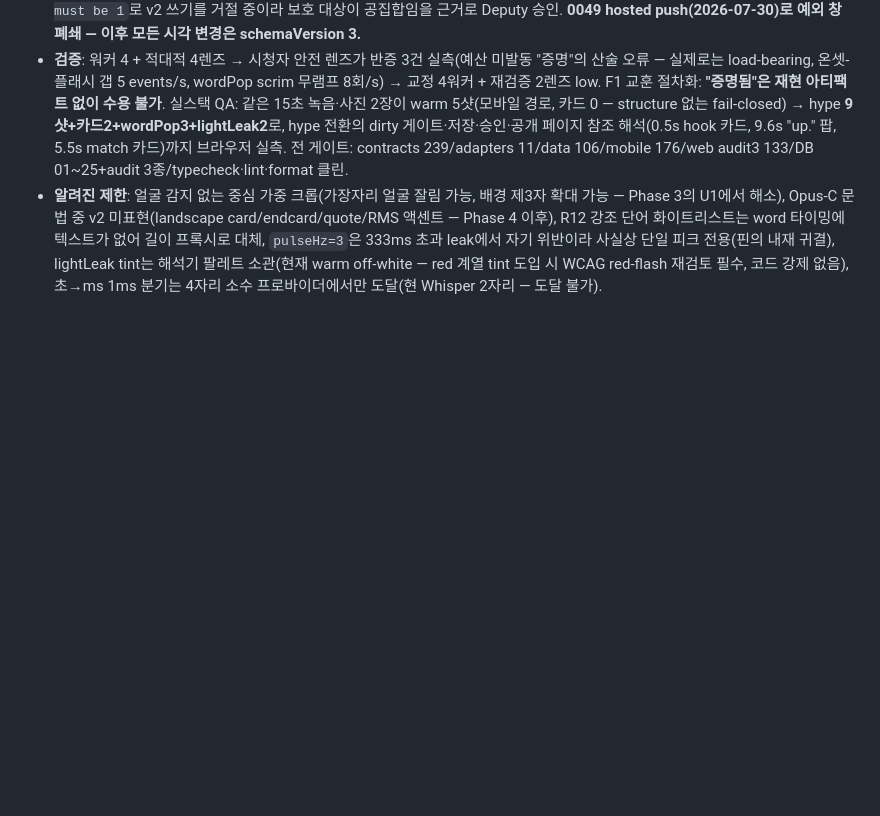
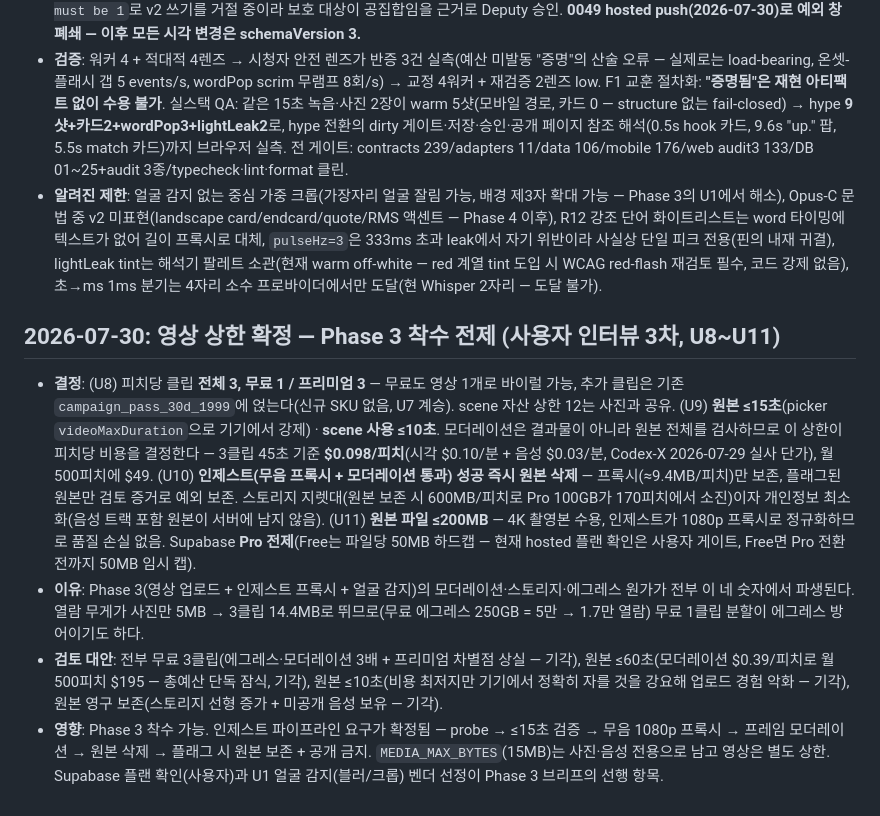
Before and after one commit to wwdbsh/friendword, a Markdown page: docs/DECISIONS.md, the part around the change. GitHub-like rendering; blank space fills up the shorter version.

Commit message:
Pin the video caps that price Phase 3
Three clips per pitch (one free, three premium), originals capped at 15
seconds with a 10-second usable window, originals deleted the moment the
muted proxy passes moderation, and a 200MB file ceiling that assumes the
Pro plan. Every Phase 3 cost -- $0.098/pitch moderation, ~9.4MB of stored
proxy, a 14.4MB view weight against the 250GB egress allowance -- derives
from these four numbers, which is why they were interviewed and recorded
before any ingest code exists.

Co-Authored-By: Claude Fable 5 <noreply@anthropic.com>
Claude-Session: https://claude.ai/code/session_01LJWvAeRveZvhuT5azJjJgg

```diff
--- a/docs/DECISIONS.md
+++ b/docs/DECISIONS.md
@@ -331,3 +331,10 @@
 - **동결 예외 기록**: v2 스키마를 배포 전 1회 제자리 수정(플래시 예산 전개·pulseHz 정수화) — hosted 0048이 `schemaVersion must be 1`로 v2 쓰기를 거절 중이라 보호 대상이 공집합임을 근거로 Deputy 승인. **0049 hosted push(2026-07-30)로 예외 창 폐쇄 — 이후 모든 시각 변경은 schemaVersion 3.**
 - **검증**: 워커 4 + 적대적 4렌즈 → 시청자 안전 렌즈가 반증 3건 실측(예산 미발동 "증명"의 산술 오류 — 실제로는 load-bearing, 온셋-플래시 갭 5 events/s, wordPop scrim 무램프 8회/s) → 교정 4워커 + 재검증 2렌즈 low. F1 교훈 절차화: **"증명됨"은 재현 아티팩트 없이 수용 불가**. 실스택 QA: 같은 15초 녹음·사진 2장이 warm 5샷(모바일 경로, 카드 0 — structure 없는 fail-closed) → hype **9샷+카드2+wordPop3+lightLeak2**로, hype 전환의 dirty 게이트·저장·승인·공개 페이지 참조 해석(0.5s hook 카드, 9.6s "up." 팝, 5.5s match 카드)까지 브라우저 실측. 전 게이트: contracts 239/adapters 11/data 106/mobile 176/web audit3 133/DB 01~25+audit 3종/typecheck·lint·format 클린.
 - **알려진 제한**: 얼굴 감지 없는 중심 가중 크롭(가장자리 얼굴 잘림 가능, 배경 제3자 확대 가능 — Phase 3의 U1에서 해소), Opus-C 문법 중 v2 미표현(landscape card/endcard/quote/RMS 액센트 — Phase 4 이후), R12 강조 단어 화이트리스트는 word 타이밍에 텍스트가 없어 길이 프록시로 대체, `pulseHz=3`은 333ms 초과 leak에서 자기 위반이라 사실상 단일 피크 전용(핀의 내재 귀결), lightLeak tint는 해석기 팔레트 소관(현재 warm off-white — red 계열 tint 도입 시 WCAG red-flash 재검토 필수, 코드 강제 없음), 초→ms 1ms 분기는 4자리 소수 프로바이더에서만 도달(현 Whisper 2자리 — 도달 불가).
+
+## 2026-07-30: 영상 상한 확정 — Phase 3 착수 전제 (사용자 인터뷰 3차, U8~U11)
+
+- **결정**: (U8) 피치당 클립 **전체 3, 무료 1 / 프리미엄 3** — 무료도 영상 1개로 바이럴 가능, 추가 클립은 기존 `campaign_pass_30d_1999`에 얹는다(신규 SKU 없음, U7 계승). scene 자산 상한 12는 사진과 공유. (U9) **원본 ≤15초**(picker `videoMaxDuration`으로 기기에서 강제) · **scene 사용 ≤10초**. 모더레이션은 결과물이 아니라 원본 전체를 검사하므로 이 상한이 피치당 비용을 결정한다 — 3클립 45초 기준 **$0.098/피치**(시각 $0.10/분 + 음성 $0.03/분, Codex-X 2026-07-29 실사 단가), 월 500피치에 $49. (U10) **인제스트(무음 프록시 + 모더레이션 통과) 성공 즉시 원본 삭제** — 프록시(≈9.4MB/피치)만 보존, 플래그된 원본만 검토 증거로 예외 보존. 스토리지 지렛대(원본 보존 시 600MB/피치로 Pro 100GB가 170피치에서 소진)이자 개인정보 최소화(음성 트랙 포함 원본이 서버에 남지 않음). (U11) **원본 파일 ≤200MB** — 4K 촬영본 수용, 인제스트가 1080p 프록시로 정규화하므로 품질 손실 없음. Supabase **Pro 전제**(Free는 파일당 50MB 하드캡 — 현재 hosted 플랜 확인은 사용자 게이트, Free면 Pro 전환 전까지 50MB 임시 캡).
+- **이유**: Phase 3(영상 업로드 + 인제스트 프록시 + 얼굴 감지)의 모더레이션·스토리지·에그레스 원가가 전부 이 네 숫자에서 파생된다. 열람 무게가 사진만 5MB → 3클립 14.4MB로 뛰므로(무료 에그레스 250GB = 5만 → 1.7만 열람) 무료 1클립 분할이 에그레스 방어이기도 하다.
+- **검토 대안**: 전부 무료 3클립(에그레스·모더레이션 3배 + 프리미엄 차별점 상실 — 기각), 원본 ≤60초(모더레이션 $0.39/피치로 월 500피치 $195 — 총예산 단독 잠식, 기각), 원본 ≤10초(비용 최저지만 기기에서 정확히 자를 것을 강요해 업로드 경험 악화 — 기각), 원본 영구 보존(스토리지 선형 증가 + 미공개 음성 보유 — 기각).
+- **영향**: Phase 3 착수 가능. 인제스트 파이프라인 요구가 확정됨 — probe → ≤15초 검증 → 무음 1080p 프록시 → 프레임 모더레이션 → 원본 삭제 → 플래그 시 원본 보존 + 공개 금지. `MEDIA_MAX_BYTES`(15MB)는 사진·음성 전용으로 남고 영상은 별도 상한. Supabase 플랜 확인(사용자)과 U1 얼굴 감지(블러/크롭) 벤더 선정이 Phase 3 브리프의 선행 항목.
```
Also changed, not shown: docs/MOTION_PITCH_PLAN_2026-07-29.md (+1 -1 lines).
